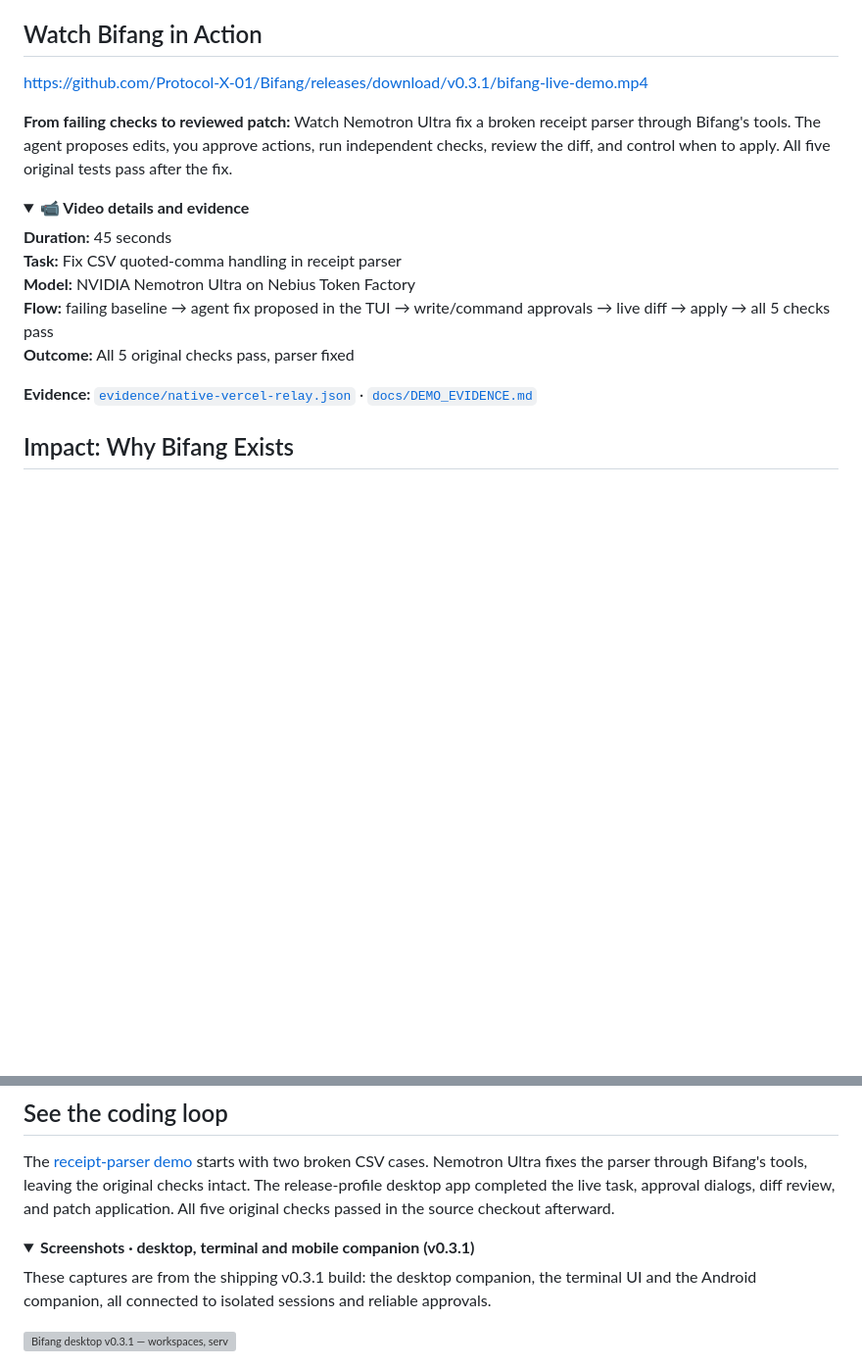
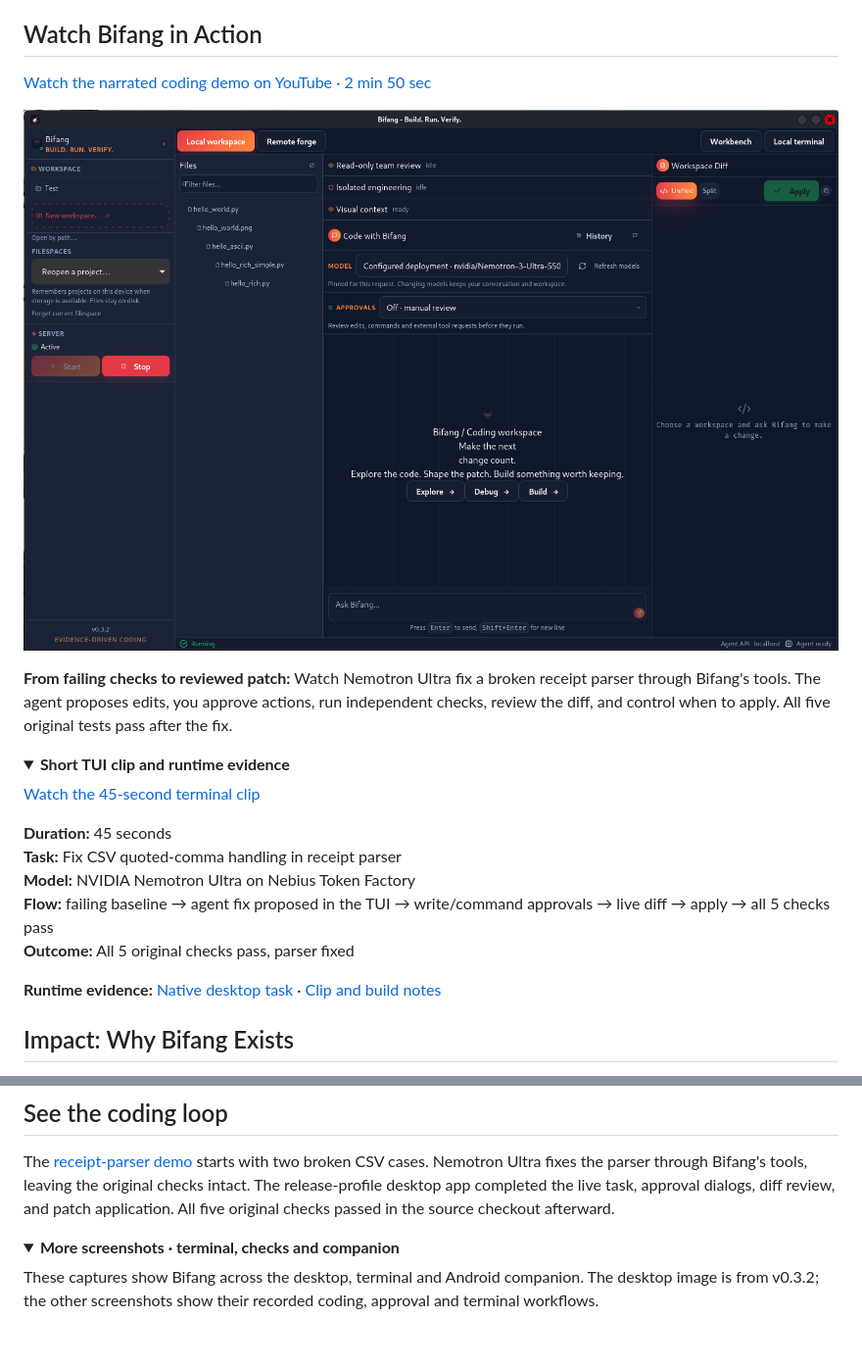
Before and after one commit to Protocol-X-01/Bifang, a Markdown page: README.md, 2 parts joined by grey strips. Shown at 98% size. Rendered like a GitHub page; pictures changed too: docs/assets/bifang-desktop-ide.png (added); folded sections open; blank space fills up the shorter version; grey boxes are pictures that could not be loaded.

Commit message:
docs: repair README images and link narrated demo

```diff
--- a/README.md
+++ b/README.md
@@ -17,12 +17,16 @@
 
 ## Watch Bifang in Action
 
-https://github.com/Protocol-X-01/Bifang/releases/download/v0.3.1/bifang-live-demo.mp4
+[Watch the narrated coding demo on YouTube · 2 min 50 sec](https://www.youtube.com/watch?v=gwAAJcWplf0)
+
+<p align="center"><a href="https://www.youtube.com/watch?v=gwAAJcWplf0"><img src="docs/assets/bifang-desktop-ide.png" width="1100" alt="Bifang IDE v0.3.2 — open a workspace, choose a model and review a change. Watch the narrated coding demo." /></a></p>
 
 **From failing checks to reviewed patch:** Watch Nemotron Ultra fix a broken receipt parser through Bifang's tools. The agent proposes edits, you approve actions, run independent checks, review the diff, and control when to apply. All five original tests pass after the fix.
 
 <details>
-<summary><strong>📹 Video details and evidence</strong></summary>
+<summary><strong>Short TUI clip and runtime evidence</strong></summary>
+
+[Watch the 45-second terminal clip](https://github.com/Protocol-X-01/Bifang/releases/download/v0.3.1/bifang-live-demo.mp4)
 
 **Duration:** 45 seconds
 **Task:** Fix CSV quoted-comma handling in receipt parser
@@ -30,7 +34,7 @@ https://github.com/Protocol-X-01/Bifang/releases/download/v0.3.1/bifang-live-dem
 **Flow:** failing baseline → agent fix proposed in the TUI → write/command approvals → live diff → apply → all 5 checks pass
 **Outcome:** All 5 original checks pass, parser fixed
 
-**Evidence:** [`evidence/native-vercel-relay.json`](evidence/native-vercel-relay.json) · [`docs/DEMO_EVIDENCE.md`](docs/DEMO_EVIDENCE.md)
+**Runtime evidence:** [Native desktop task](docs/evidence/native-vercel-relay.json) · [Clip and build notes](docs/DEMO_EVIDENCE.md)
 
 </details>
 
@@ -172,13 +176,11 @@ Built for **Track 1 · Coding and Agentic Engineering** at the Nebius × NVIDIA
 The [receipt-parser demo](docs/DEMO.md) starts with two broken CSV cases. Nemotron Ultra fixes the parser through Bifang's tools, leaving the original checks intact. The release-profile desktop app completed the live task, approval dialogs, diff review, and patch application. All five original checks passed in the source checkout afterward.
 
 <details>
-<summary><strong>Screenshots · desktop, terminal and mobile companion (v0.3.1)</strong></summary>
+<summary><strong>More screenshots · terminal, checks and companion</strong></summary>
 
-These captures are from the shipping v0.3.1 build: the desktop companion, the
-terminal UI and the Android companion, all connected to isolated sessions and
-reliable approvals.
-
-![Bifang desktop v0.3.1 — workspaces, server control, model selection and chat.](docs/assets/bifang-desktop.png)
+These captures show Bifang across the desktop, terminal and Android companion.
+The desktop image is from v0.3.2; the other screenshots show their recorded
+coding, approval and terminal workflows.
 
 ![Bifang TUI — chat turn with a live diff and connected status line.](docs/assets/bifang-tui-chat.png)
 
```
Also changed, not shown: other parts of README.md (+1 -1 lines), docs/DEMO_EVIDENCE.md (+20 -11 lines), 1 other file.
